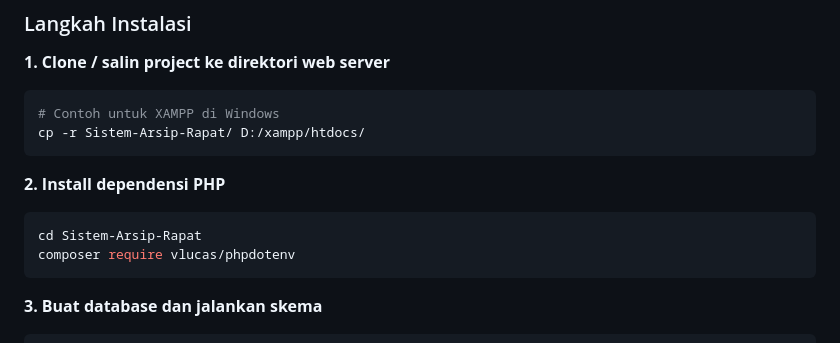
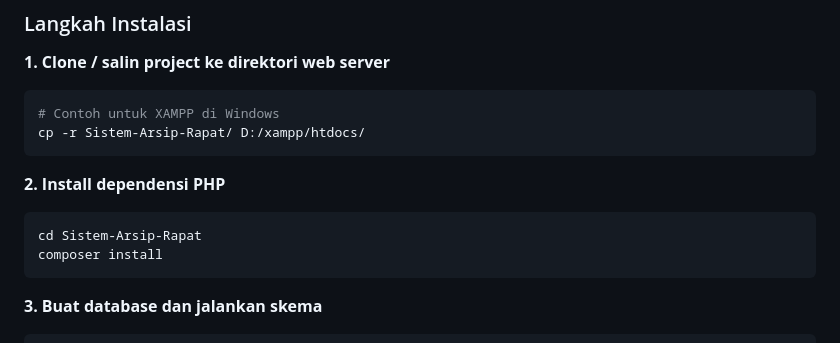
Before and after one commit to AminudinAbdulloh/sistem-arsip-rapat, a Markdown page: README.MD, the part around the change. Rendered like a GitHub page.

Commit message:
Update installation instructions in README to replace 'composer require vlucas/phpdotenv' with 'composer install' for clarity on setting up the project dependencies.

````diff
--- a/README.MD
+++ b/README.MD
@@ -133,7 +133,7 @@ cp -r Sistem-Arsip-Rapat/ D:/xampp/htdocs/
 
 ```bash
 cd Sistem-Arsip-Rapat
-composer require vlucas/phpdotenv
+composer install
 ```
 
 **3. Buat database dan jalankan skema**
````
